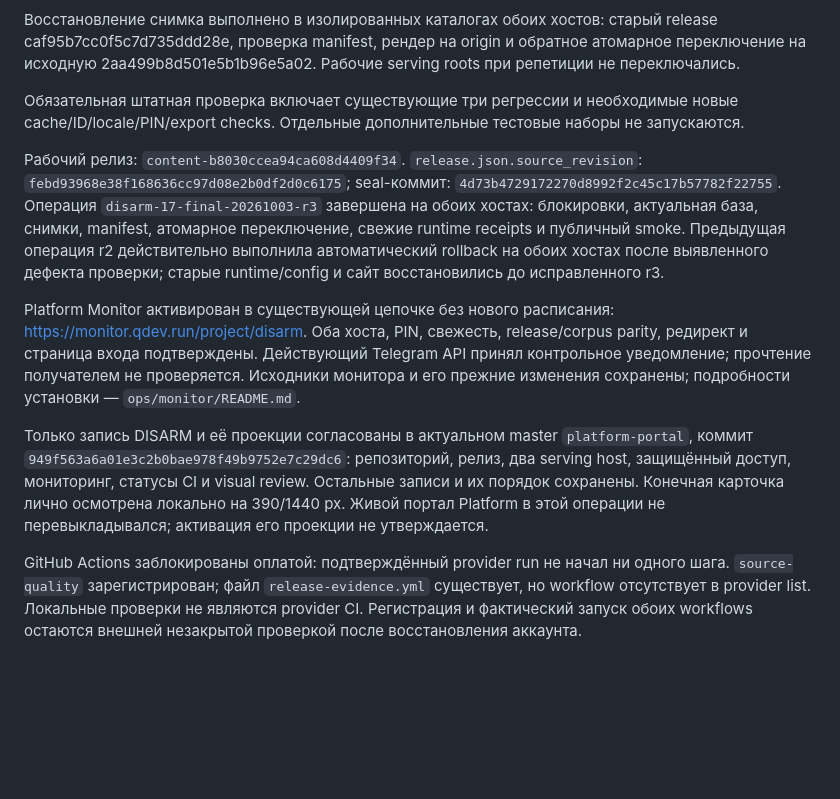
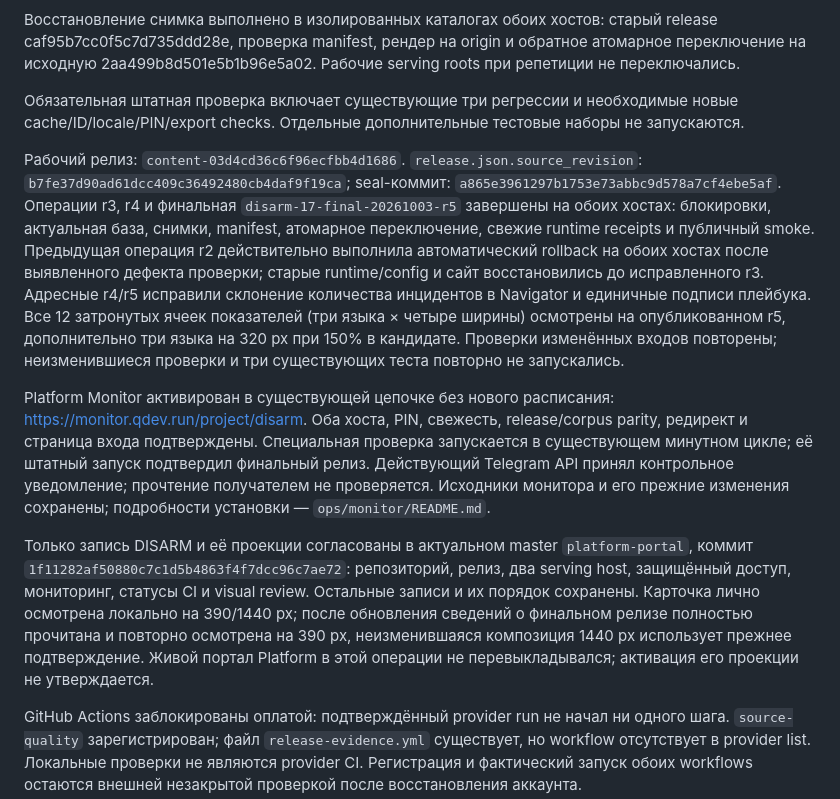
Before and after one commit to belilovsky/disarm, a Markdown page: docs/PREPRODUCTION_1_7.md, the part around the change. GitHub-like rendering; blank space fills up the shorter version.

Commit message:
docs: record final DISARM 1.7 publication and remaining acceptance

```diff
--- a/docs/PREPRODUCTION_1_7.md
+++ b/docs/PREPRODUCTION_1_7.md
@@ -24,11 +24,11 @@
 
 Обязательная штатная проверка включает существующие три регрессии и необходимые новые cache/ID/locale/PIN/export checks. Отдельные дополнительные тестовые наборы не запускаются.
 
-Рабочий релиз: `content-b8030ccea94ca608d4409f34`. `release.json.source_revision`: `febd93968e38f168636cc97d08e2b0df2d0c6175`; seal-коммит: `4d73b4729172270d8992f2c45c17b57782f22755`. Операция `disarm-17-final-20261003-r3` завершена на обоих хостах: блокировки, актуальная база, снимки, manifest, атомарное переключение, свежие runtime receipts и публичный smoke. Предыдущая операция r2 действительно выполнила автоматический rollback на обоих хостах после выявленного дефекта проверки; старые runtime/config и сайт восстановились до исправленного r3.
+Рабочий релиз: `content-03d4cd36c6f96ecfbb4d1686`. `release.json.source_revision`: `b7fe37d90ad61dcc409c36492480cb4daf9f19ca`; seal-коммит: `a865e3961297b1753e73abbc9d578a7cf4ebe5af`. Операции r3, r4 и финальная `disarm-17-final-20261003-r5` завершены на обоих хостах: блокировки, актуальная база, снимки, manifest, атомарное переключение, свежие runtime receipts и публичный smoke. Предыдущая операция r2 действительно выполнила автоматический rollback на обоих хостах после выявленного дефекта проверки; старые runtime/config и сайт восстановились до исправленного r3. Адресные r4/r5 исправили склонение количества инцидентов в Navigator и единичные подписи плейбука. Все 12 затронутых ячеек показателей (три языка × четыре ширины) осмотрены на опубликованном r5, дополнительно три языка на 320 px при 150% в кандидате. Проверки изменённых входов повторены; неизменившиеся проверки и три существующих теста повторно не запускались.
 
-Platform Monitor активирован в существующей цепочке без нового расписания: https://monitor.qdev.run/project/disarm. Оба хоста, PIN, свежесть, release/corpus parity, редирект и страница входа подтверждены. Действующий Telegram API принял контрольное уведомление; прочтение получателем не проверяется. Исходники монитора и его прежние изменения сохранены; подробности установки — `ops/monitor/README.md`.
+Platform Monitor активирован в существующей цепочке без нового расписания: https://monitor.qdev.run/project/disarm. Оба хоста, PIN, свежесть, release/corpus parity, редирект и страница входа подтверждены. Специальная проверка запускается в существующем минутном цикле; её штатный запуск подтвердил финальный релиз. Действующий Telegram API принял контрольное уведомление; прочтение получателем не проверяется. Исходники монитора и его прежние изменения сохранены; подробности установки — `ops/monitor/README.md`.
 
-Только запись DISARM и её проекции согласованы в актуальном master `platform-portal`, коммит `949f563a6a01e3c2b0bae978f49b9752e7c29dc6`: репозиторий, релиз, два serving host, защищённый доступ, мониторинг, статусы CI и visual review. Остальные записи и их порядок сохранены. Конечная карточка лично осмотрена локально на 390/1440 px. Живой портал Platform в этой операции не перевыкладывался; активация его проекции не утверждается.
+Только запись DISARM и её проекции согласованы в актуальном master `platform-portal`, коммит `1f11282af50880c7c1d5b4863f4f7dcc96c7ae72`: репозиторий, релиз, два serving host, защищённый доступ, мониторинг, статусы CI и visual review. Остальные записи и их порядок сохранены. Карточка лично осмотрена локально на 390/1440 px; после обновления сведений о финальном релизе полностью прочитана и повторно осмотрена на 390 px, неизменившаяся композиция 1440 px использует прежнее подтверждение. Живой портал Platform в этой операции не перевыкладывался; активация его проекции не утверждается.
 
 GitHub Actions заблокированы оплатой: подтверждённый provider run не начал ни одного шага. `source-quality` зарегистрирован; файл `release-evidence.yml` существует, но workflow отсутствует в provider list. Локальные проверки не являются provider CI. Регистрация и фактический запуск обоих workflows остаются внешней незакрытой проверкой после восстановления аккаунта.
 
```
